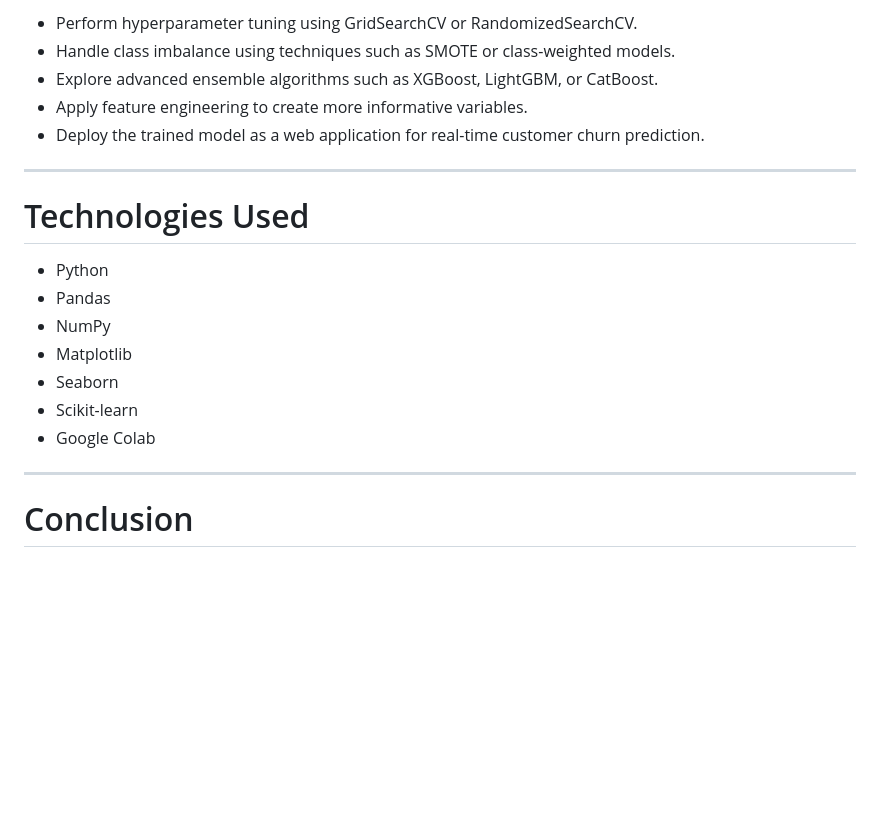
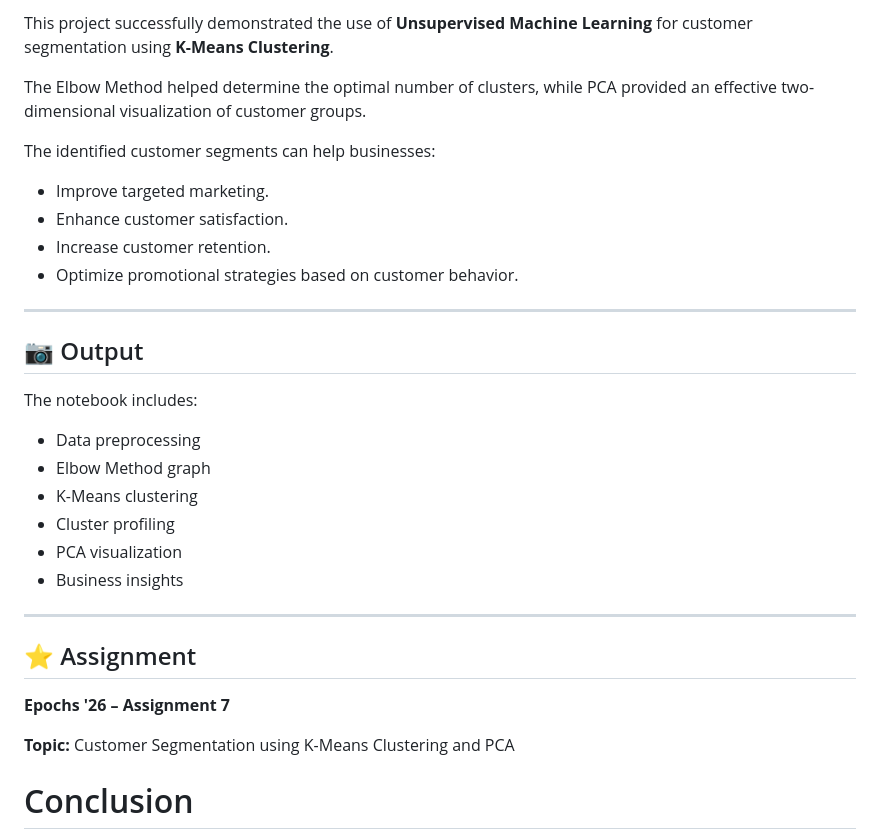
Before and after one commit to Athulyakrishna-k1312/epochs26-day01, a Markdown page: epochs26-day07/README.md, the part around one of its changes. GitHub-like rendering; blank space fills up the shorter version.

```diff
--- a/epochs26-day07/README.md
+++ b/epochs26-day07/README.md
@@ -138,24 +140,34 @@ Considering all evaluation metrics together, Logistic Regression provides the be
 
-* Perform hyperparameter tuning using GridSearchCV or RandomizedSearchCV.
-* Handle class imbalance using techniques such as SMOTE or class-weighted models.
-* Explore advanced ensemble algorithms such as XGBoost, LightGBM, or CatBoost.
-* Apply feature engineering to create more informative variables.
-* Deploy the trained model as a web application for real-time customer churn prediction.
+This project successfully demonstrated the use of **Unsupervised Machine Learning** for customer segmentation using **K-Means Clustering**.
+
+The Elbow Method helped determine the optimal number of clusters, while PCA provided an effective two-dimensional visualization of customer groups.
+
+The identified customer segments can help businesses:
+- Improve targeted marketing.
+- Enhance customer satisfaction.
+- Increase customer retention.
+- Optimize promotional strategies based on customer behavior.
 
 ---
 
-# Technologies Used
+## 📷 Output
 
-* Python
-* Pandas
-* NumPy
-* Matplotlib
-* Seaborn
-* Scikit-learn
-* Google Colab
+The notebook includes:
+- Data preprocessing
+- Elbow Method graph
+- K-Means clustering
+- Cluster profiling
+- PCA visualization
+- Business insights
 
 ---
 
+
+## ⭐ Assignment
+
+**Epochs '26 – Assignment 7**
+
+**Topic:** Customer Segmentation using K-Means Clustering and PCA
 # Conclusion
 
 This project demonstrates the complete machine learning workflow for customer churn prediction, including data preprocessing, feature encoding, model development, evaluation, and comparison. Among the evaluated models, **Logistic Regression** achieved the best overall performance and was selected as the final model. Such predictive models can help organizations identify customers at risk of leaving and support data-driven customer retention strategies.
```
Also changed, not shown: other parts of epochs26-day07/README.md (+88 -86 lines).
